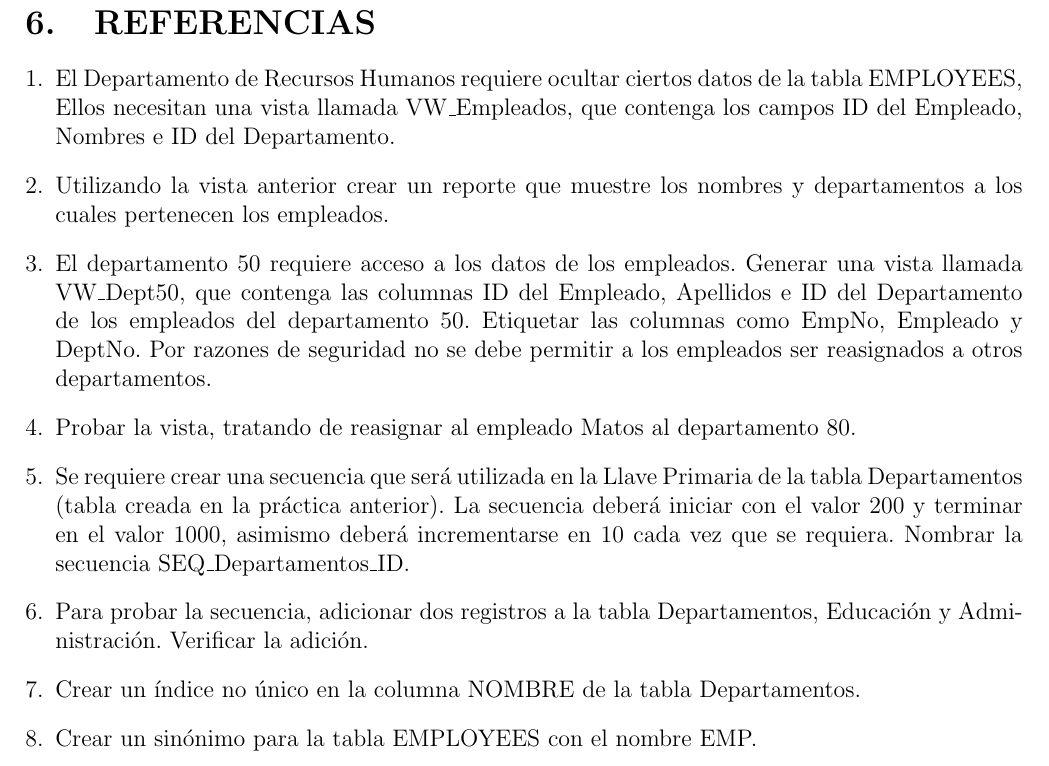
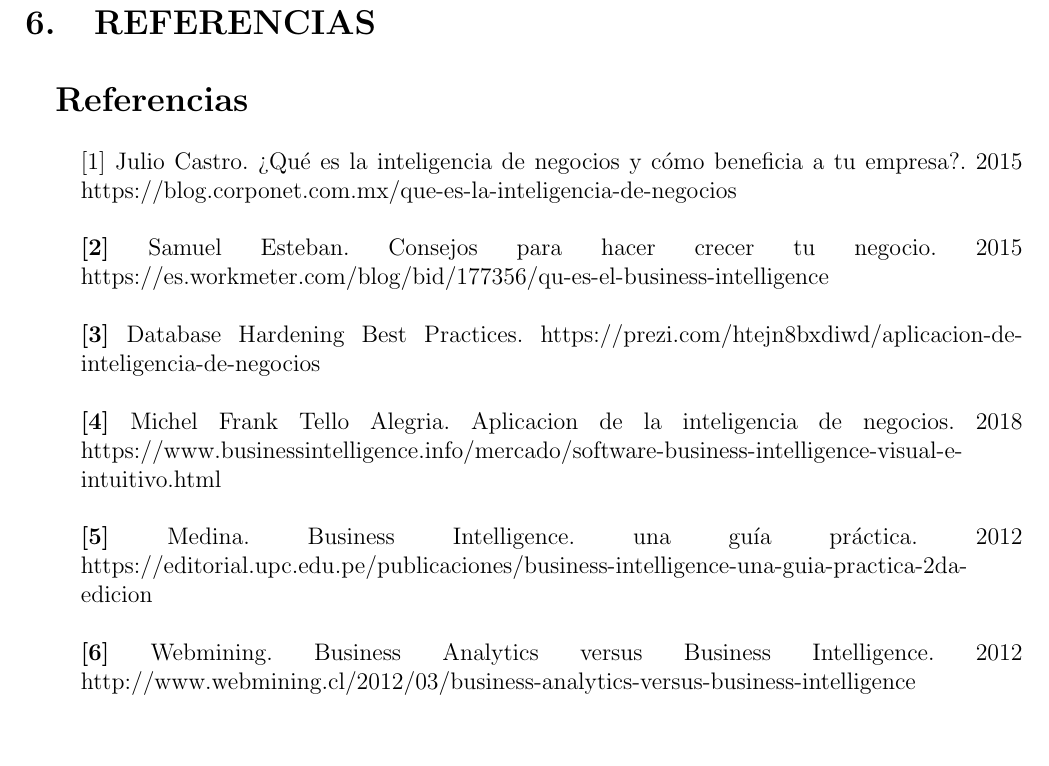
Before and after one commit to Stweer/Informe_Lab_I_IN, a LaTeX document (INFORME_LAB_I/INFORME_LAB_II.tex, which reads INFORME_LAB_I/Secciones/ACTIVIDAD06.tex): part of page 14 of 14, cut so that both start at the same text, the shorter picture padded with empty space. Compiled offline with pdfLaTeX.

Commit message:
Agregando Referencias

```diff
--- a/INFORME_LAB_I/Secciones/ACTIVIDAD06.tex
+++ b/INFORME_LAB_I/Secciones/ACTIVIDAD06.tex
@@ -1,13 +1,23 @@
 \section{REFERENCIAS}
 
 \begin{enumerate}[1.]
-	\item El Departamento de Recursos Humanos requiere ocultar ciertos datos de la tabla EMPLOYEES, Ellos necesitan una vista llamada VW\_Empleados, que contenga los campos ID del Empleado, Nombres e ID del Departamento.
-	\item Utilizando la vista anterior crear un reporte que muestre los nombres y departamentos a los cuales
-pertenecen los empleados.
-	\item El departamento 50 requiere acceso a los datos de los empleados. Generar una vista llamada VW\_Dept50, que contenga las columnas ID del Empleado, Apellidos e ID del Departamento de los empleados del departamento 50. Etiquetar las columnas como EmpNo, Empleado y DeptNo. Por razones de seguridad no se debe permitir a los empleados ser reasignados a otros departamentos.
-	\item Probar la vista, tratando de reasignar al empleado Matos al departamento 80.
-	\item Se requiere crear una secuencia que será utilizada en la Llave Primaria de la tabla Departamentos (tabla creada en la práctica anterior). La secuencia deberá iniciar con el valor 200 y terminar en el valor 1000, asimismo deberá incrementarse en 10 cada vez que se requiera. Nombrar la secuencia SEQ\_Departamentos\_ID.
-	\item Para probar la secuencia, adicionar dos registros a la tabla Departamentos, Educación y Administración. Verificar la adición.
-	\item Crear un índice no único en la columna NOMBRE de la tabla Departamentos.
-	\item Crear un sinónimo para la tabla EMPLOYEES con el nombre EMP.
+
+\begin{thebibliography}
+\textbf{[1]} Julio Castro. ¿Qué es la inteligencia de negocios y cómo beneficia a tu empresa?. 2015 https://blog.corponet.com.mx/que-es-la-inteligencia-de-negocios\\\\
+
+\textbf{[2]} Samuel Esteban. Consejos para hacer crecer tu negocio. 2015 https://es.workmeter.com/blog/bid/177356/qu-es-el-business-intelligence\\\\
+
+\textbf{[3]} Database Hardening Best Practices. https://prezi.com/htejn8bxdiwd/aplicacion-de-inteligencia-de-negocios\\\\
+
+\textbf{[4]} Michel Frank Tello Alegria. Aplicacion de la inteligencia de negocios. 2018 https://www.businessintelligence.info/mercado/software-business-intelligence-visual-e-intuitivo.html\\\\
+
+\textbf{[5]}
+Medina. Business Intelligence. una guía práctica. 2012 https://editorial.upc.edu.pe/publicaciones/business-intelligence-una-guia-practica-2da-edicion\\\\
+
+\textbf{[6]} Webmining. Business Analytics versus Business Intelligence. 2012 http://www.webmining.cl/2012/03/business-analytics-versus-business-intelligence\\\\
+
+
+\end{thebibliography}
+
+
 \end{enumerate}
```
Also changed, not shown: INFORME_LAB_I/INFORME_LAB_II.pdf, 11 other files.
